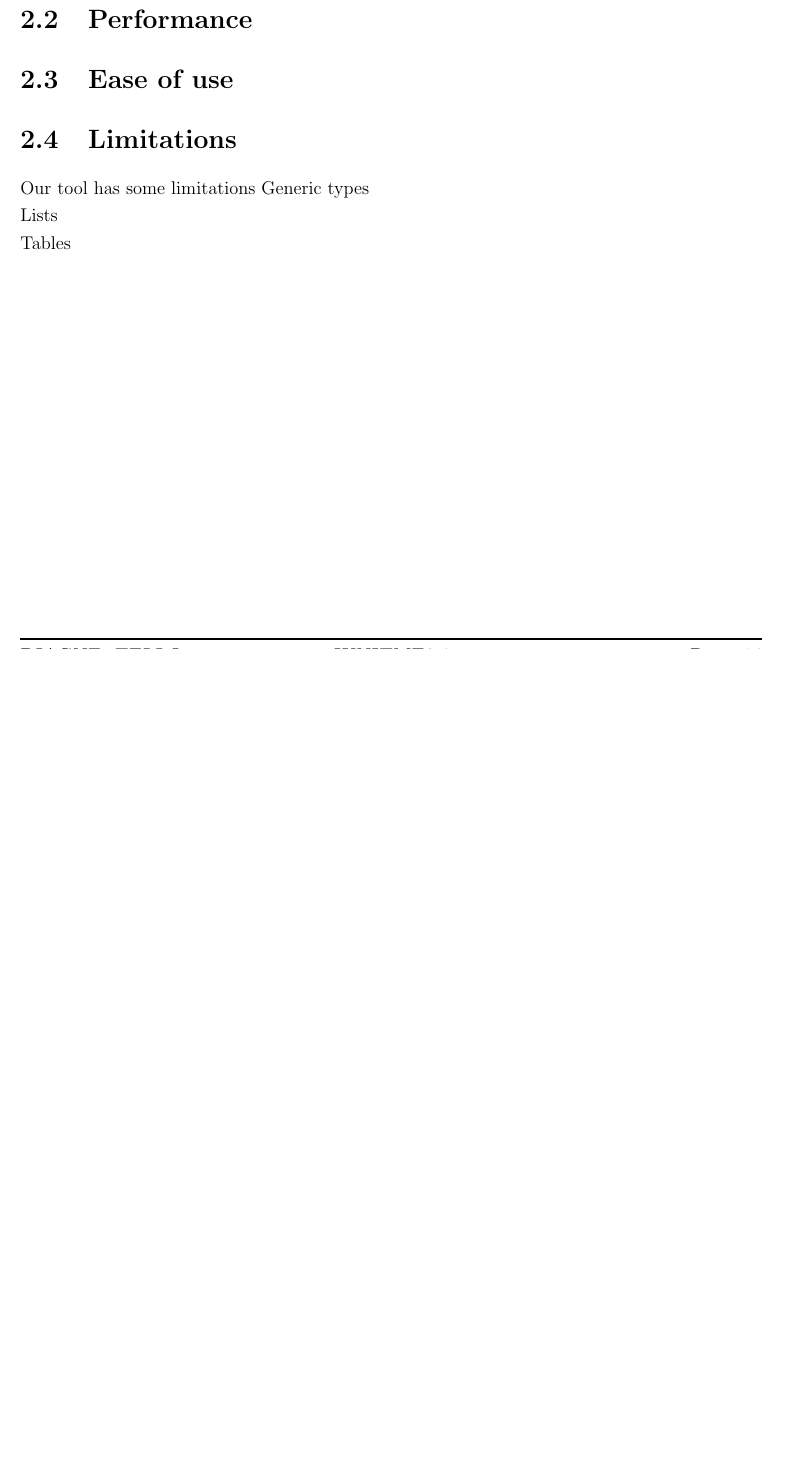
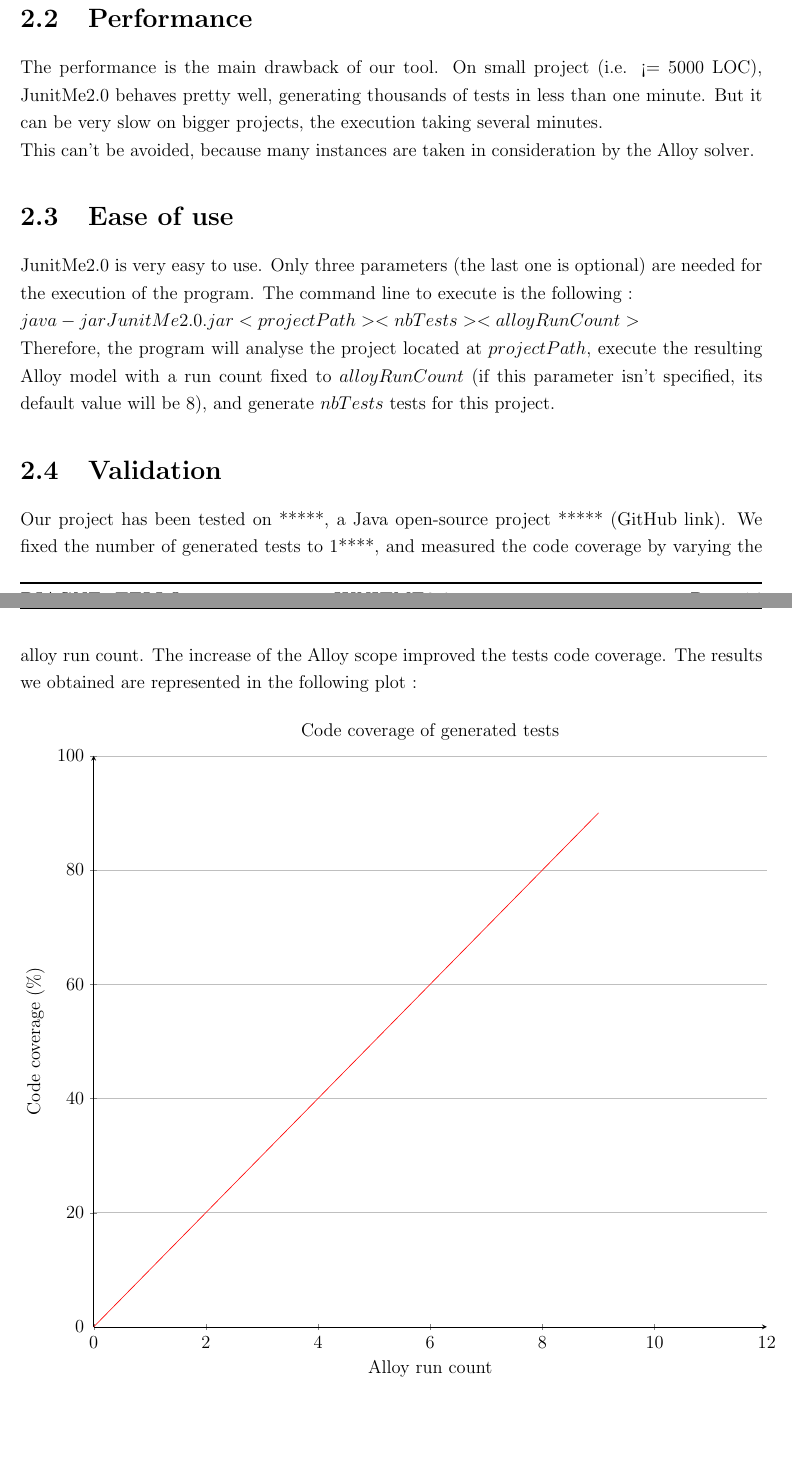
Before and after one commit to sallareznov/JunitMe, a LaTeX document (report/report.tex, which reads report/mainmatter/evaluation/ease_of_use.tex, report/mainmatter/evaluation/limitations.tex, report/mainmatter/evaluation/performance.tex): part of page 14 of 16 before the commit and two parts of pages 14 and 15 of 18 after it, the two joined at a grey line, cut so that both start at the same text, the shorter picture padded with empty space. Compiled offline with pdfLaTeX.

Commit message:
:pencil2: What's left : choice of a project to test, screenshots of the usage and plot

```diff
--- a/report/mainmatter/evaluation/ease_of_use.tex
+++ b/report/mainmatter/evaluation/ease_of_use.tex
@@ -1,2 +1,5 @@
 \section{Ease of use}
 \label{sec:Ease}
+	JunitMe2.0 is very easy to use. Only three parameters (the last one is optional) are needed for the execution of the program. The command line to execute is the following :\\
+$java -jar JunitMe2.0.jar <projectPath> <nbTests> <alloyRunCount>$\\
+Therefore, the program will analyse the project located at $projectPath$, execute the resulting Alloy model with a run count fixed to $alloyRunCount$ (if this parameter isn't specified, its default value will be 8), and generate $nbTests$ tests for this project.
--- a/report/mainmatter/evaluation/limitations.tex
+++ b/report/mainmatter/evaluation/limitations.tex
@@ -1,5 +1 @@
 \section{Limitations}
-	Our tool has some limitations
-Generic types\\
-Lists\\
-Tables\\
--- a/report/mainmatter/evaluation/performance.tex
+++ b/report/mainmatter/evaluation/performance.tex
@@ -1,2 +1,4 @@
 \section{Performance}
 \label{sec:Performance}
+	The performance is the main drawback of our tool. On small project (i.e. <= 5000 LOC), JunitMe2.0 behaves pretty well, generating thousands of tests in less than one minute. But it can be very slow on bigger projects, the execution taking several minutes.\\
+	This can't be avoided, because many instances are taken in consideration by the Alloy solver.
--- /dev/null
+++ b/report/mainmatter/evaluation/validation.tex
@@ -0,0 +1,31 @@
+\section{Validation}
+\label{sec:Validation}
+	Our project has been tested on *****, a Java open-source project ***** (GitHub link). We fixed the number of generated tests to 1****, and measured the code coverage by varying the alloy run count. The increase of the Alloy scope improved the tests code coverage. The results we obtained are represented in the following plot :\\
+
+\pgfplotsset{width=\textwidth,compat=1.9}
+
+{\setlength{\parindent}{0cm}
+\begin{tikzpicture}
+\begin{axis}[
+	axis lines=left,
+    title={Code coverage of generated tests},
+    xlabel={Alloy run count},
+    ylabel={Code coverage (\%)},
+    xmin=0, xmax=12,
+    ymin=0, ymax=100,
+    ytick={0,20,40,60,80,100},
+    xtick={0,2,4,6,8,10,12},
+    ymajorgrids=true
+]
+
+\addplot[
+    color=red,
+    mark=circle,
+    ]
+    coordinates {
+    (0,0)(1, 10)(2, 20)(3, 30)(4, 40)(5, 50)(6, 60)(7, 70)(8, 80)(9, 90)
+    };
+
+\end{axis}
+\end{tikzpicture}
+}
```
Also changed, not shown: report/backmatter/conclusion.tex (+1 -1 lines), report/common/packages.tex (+14 -0 lines), report/mainmatter/evaluation.tex (+1 -0 lines), report/mainmatter/evaluation/complexity.tex (+1 -0 lines), report/mainmatter/technical_work.tex (+1 -1 lines), report/mainmatter/technical_work/usage.tex (added, +4 -0 lines), report/mainmatter/technical_work/utilisation.tex (deleted, +0 -2 lines), report/report.pdf, report/mainmatter/evaluation/limitations.tex (6 more changed lines).
